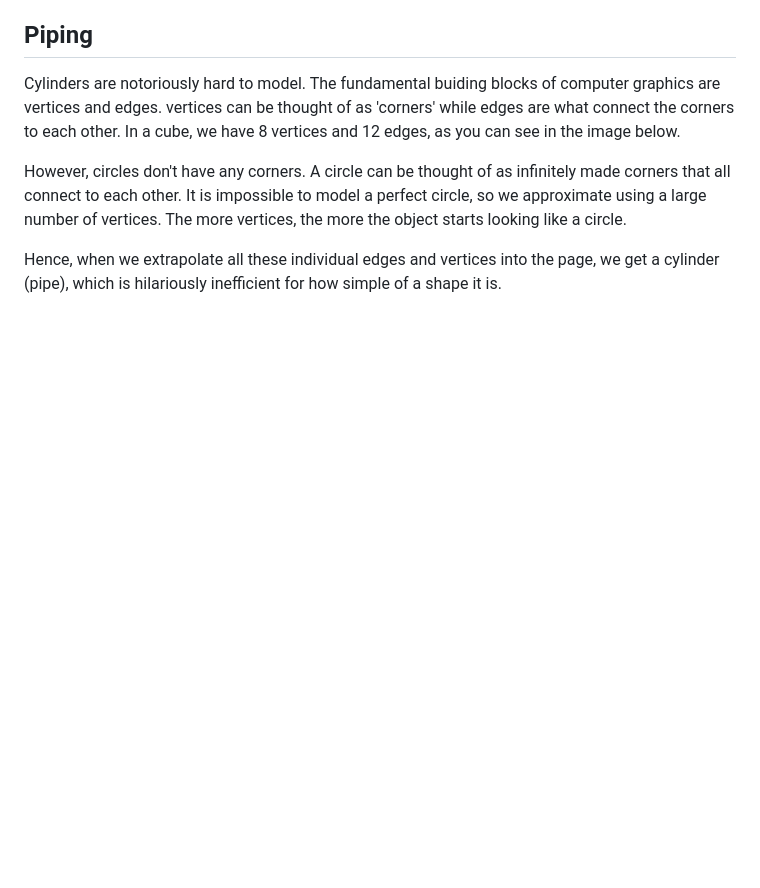
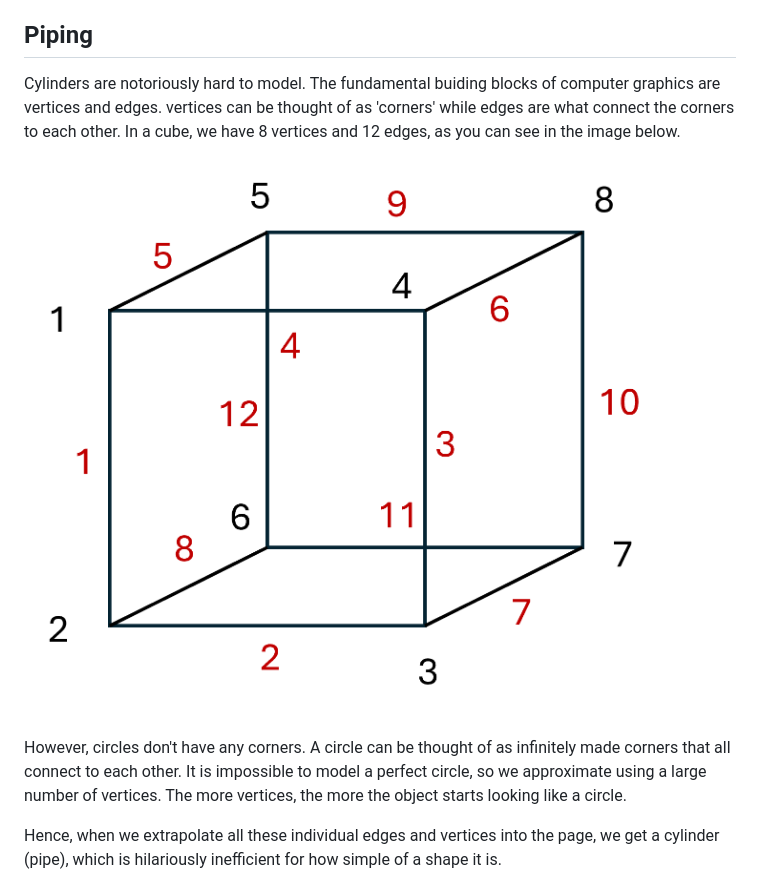
Before and after one commit to suryashch/3d_modelling, a Markdown page: reducing-mesh-density/analysis.md, the part around the change. Rendered like a GitHub page; pictures changed too: reducing-mesh-density/img/cubes-edges-vertices.png (added); blank space fills up the shorter version.

Commit message:
added cube edges and vertices image to analysis.md

```diff
--- a/reducing-mesh-density/analysis.md
+++ b/reducing-mesh-density/analysis.md
@@ -10,7 +10,7 @@ When working with small models, the fine detail modelling is not likely to affec
 
 Cylinders are notoriously hard to model. The fundamental buiding blocks of computer graphics are vertices and edges. vertices can be thought of as 'corners' while edges are what connect the corners to each other. In a cube, we have 8 vertices and 12 edges, as you can see in the image below.
 
-
+![cubes edges and vertices defined](img/cubes-edges-vertices.png)
 
 However, circles don't have any corners. A circle can be thought of as infinitely made corners that all connect to each other. It is impossible to model a perfect circle, so we approximate using a large number of vertices. The more vertices, the more the object starts looking like a circle.
 
```
